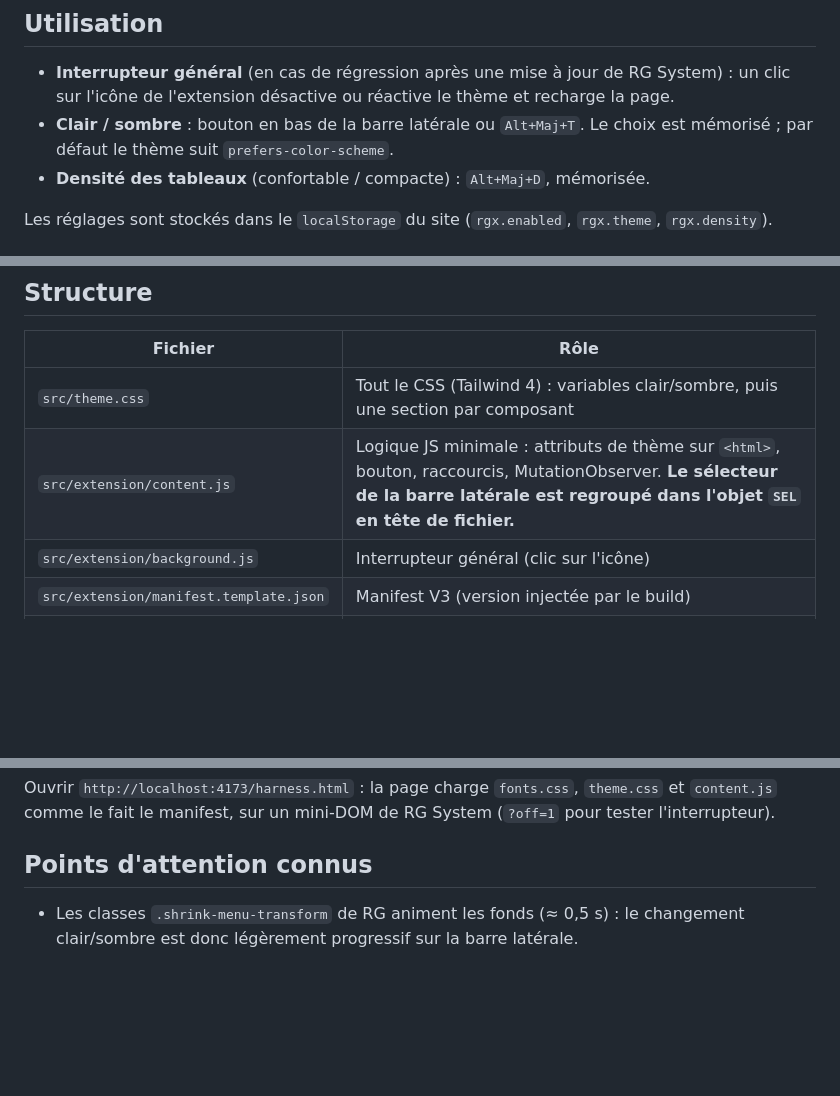
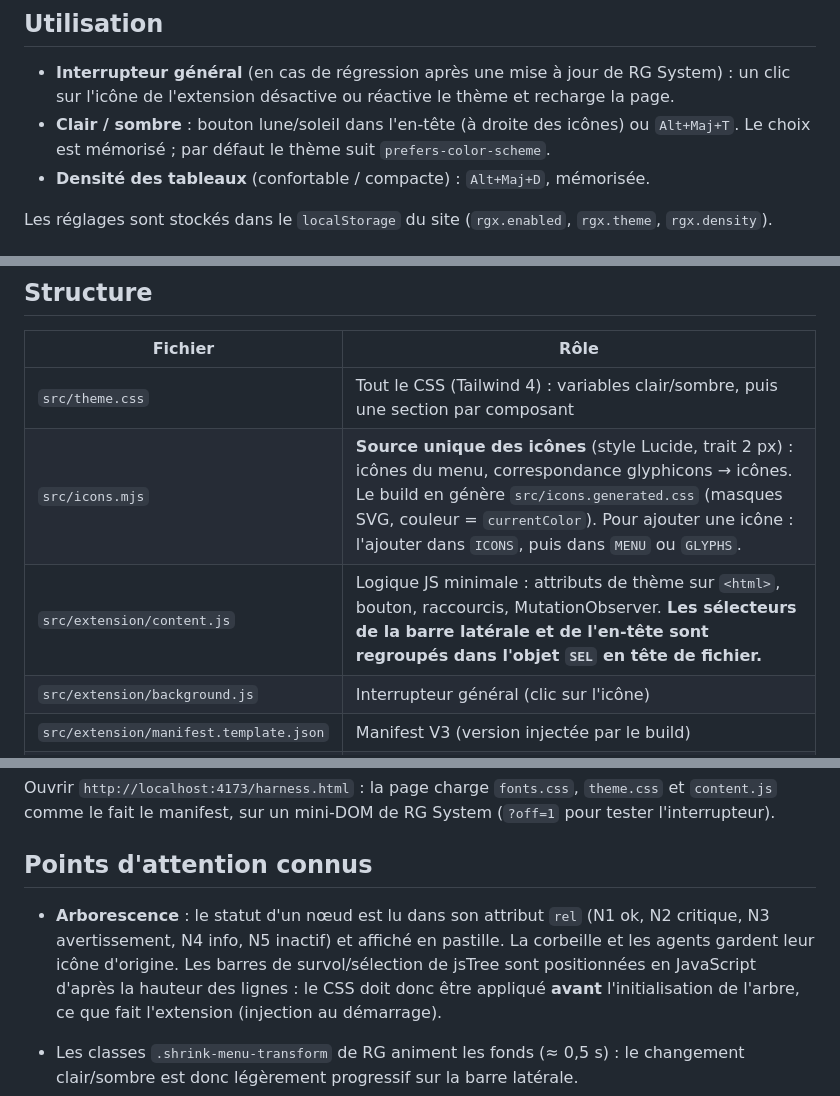
Before and after one commit to nestyxx/rg-system-theme, a Markdown page: README.md, 3 parts joined by grey strips. Drawn GitHub-style; blank space fills up the shorter version.

Commit message:
README : icônes, bouton de thème dans l'en-tête, arborescence
Co-Authored-By: Claude Sonnet 5.5 <noreply@anthropic.com>

```diff
--- a/README.md
+++ b/README.md
@@ -21,7 +21,7 @@ Le navigateur injecte lui-même le CSS avant le premier rendu : aucun gestionnai
 ## Utilisation
 
 - **Interrupteur général** (en cas de régression après une mise à jour de RG System) : un clic sur l'icône de l'extension désactive ou réactive le thème et recharge la page.
-- **Clair / sombre** : bouton en bas de la barre latérale ou `Alt+Maj+T`. Le choix est mémorisé ; par défaut le thème suit `prefers-color-scheme`.
+- **Clair / sombre** : bouton lune/soleil dans l'en-tête (à droite des icônes) ou `Alt+Maj+T`. Le choix est mémorisé ; par défaut le thème suit `prefers-color-scheme`.
 - **Densité des tableaux** (confortable / compacte) : `Alt+Maj+D`, mémorisée.
 
 Les réglages sont stockés dans le `localStorage` du site (`rgx.enabled`, `rgx.theme`, `rgx.density`).
@@ -47,7 +47,8 @@ Aucune ressource externe n'est chargée à l'exécution (ni CDN Tailwind, ni Goo
 | Fichier | Rôle |
 |---|---|
 | `src/theme.css` | Tout le CSS (Tailwind 4) : variables clair/sombre, puis une section par composant |
-| `src/extension/content.js` | Logique JS minimale : attributs de thème sur `<html>`, bouton, raccourcis, MutationObserver. **Le sélecteur de la barre latérale est regroupé dans l'objet `SEL` en tête de fichier.** |
+| `src/icons.mjs` | **Source unique des icônes** (style Lucide, trait 2 px) : icônes du menu, correspondance glyphicons → icônes. Le build en génère `src/icons.generated.css` (masques SVG, couleur = `currentColor`). Pour ajouter une icône : l'ajouter dans `ICONS`, puis dans `MENU` ou `GLYPHS`. |
+| `src/extension/content.js` | Logique JS minimale : attributs de thème sur `<html>`, bouton, raccourcis, MutationObserver. **Les sélecteurs de la barre latérale et de l'en-tête sont regroupés dans l'objet `SEL` en tête de fichier.** |
 | `src/extension/background.js` | Interrupteur général (clic sur l'icône) |
 | `src/extension/manifest.template.json` | Manifest V3 (version injectée par le build) |
 | `build.mjs` | Assemblage |
@@ -99,5 +100,7 @@ Ouvrir `http://localhost:4173/harness.html` : la page charge `fonts.css`, `theme
 
 ## Points d'attention connus
 
+- **Arborescence** : le statut d'un nœud est lu dans son attribut `rel` (N1 ok, N2 critique, N3 avertissement, N4 info, N5 inactif) et affiché en pastille. La corbeille et les agents gardent leur icône d'origine. Les barres de survol/sélection de jsTree sont positionnées en JavaScript d'après la hauteur des lignes : le CSS doit donc être appliqué **avant** l'initialisation de l'arbre, ce que fait l'extension (injection au démarrage).
+
 - Les classes `.shrink-menu-transform` de RG animent les fonds (≈ 0,5 s) : le changement clair/sombre est donc légèrement progressif sur la barre latérale.
 - Les icônes du menu et de l'arbre sont les sprites SVG d'origine (le statut des nœuds est porté par leur couleur : ne pas les recolorer).
```
